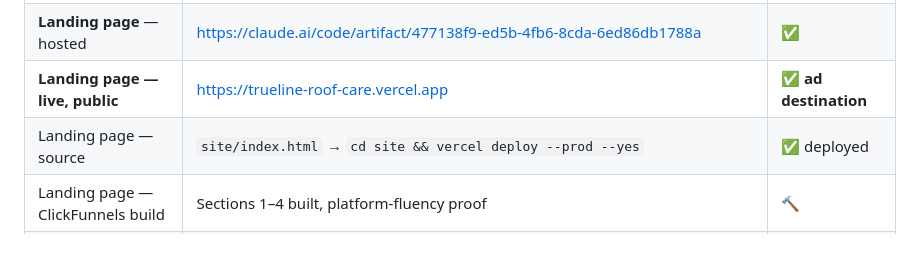
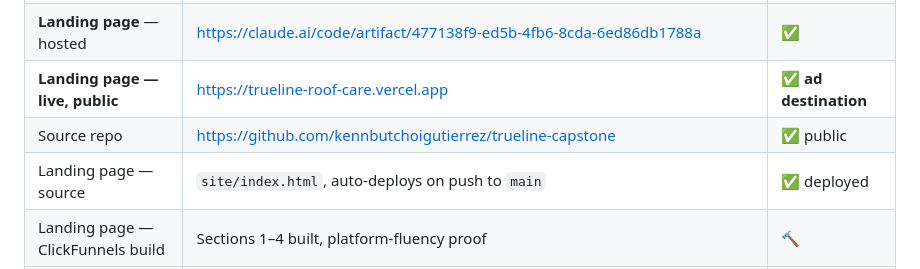
Before and after one commit to kennbutchoigutierrez/trueline-capstone, a Markdown page: brief.md, the part around the change. Rendered like a GitHub page.

```diff
--- a/brief.md
+++ b/brief.md
@@ -339,7 +339,8 @@ much higher on multi-unit and new-build.
 | **Booking calendar** — `15-min Roof Check Call` | https://api.leadconnectorhq.com/widget/booking/OzxJlo2ymaCQIpZC8sUi | ✅ |
 | **Landing page** — hosted | https://claude.ai/code/artifact/477138f9-ed5b-4fb6-8cda-6ed86db1788a | ✅ |
 | **Landing page — live, public** | https://trueline-roof-care.vercel.app | ✅ **ad destination** |
-| Landing page — source | `site/index.html` → `cd site && vercel deploy --prod --yes` | ✅ deployed |
+| Source repo | https://github.com/kennbutchoigutierrez/trueline-capstone | ✅ public |
+| Landing page — source | `site/index.html`, auto-deploys on push to `main` | ✅ deployed |
 | Landing page — ClickFunnels build | Sections 1–4 built, platform-fluency proof | 🔨 |
 | GHL pipeline — `Trueline Roof Leads` | 6 stages, 15 seeded leads | ✅ |
 | Instagram carousel | `carousel/out/slide-01…09.png` · build sheet `carousel/carousel.md` | ✅ 9 slides |
```
Also changed, not shown: PROGRESS.md (+4 -0 lines).
